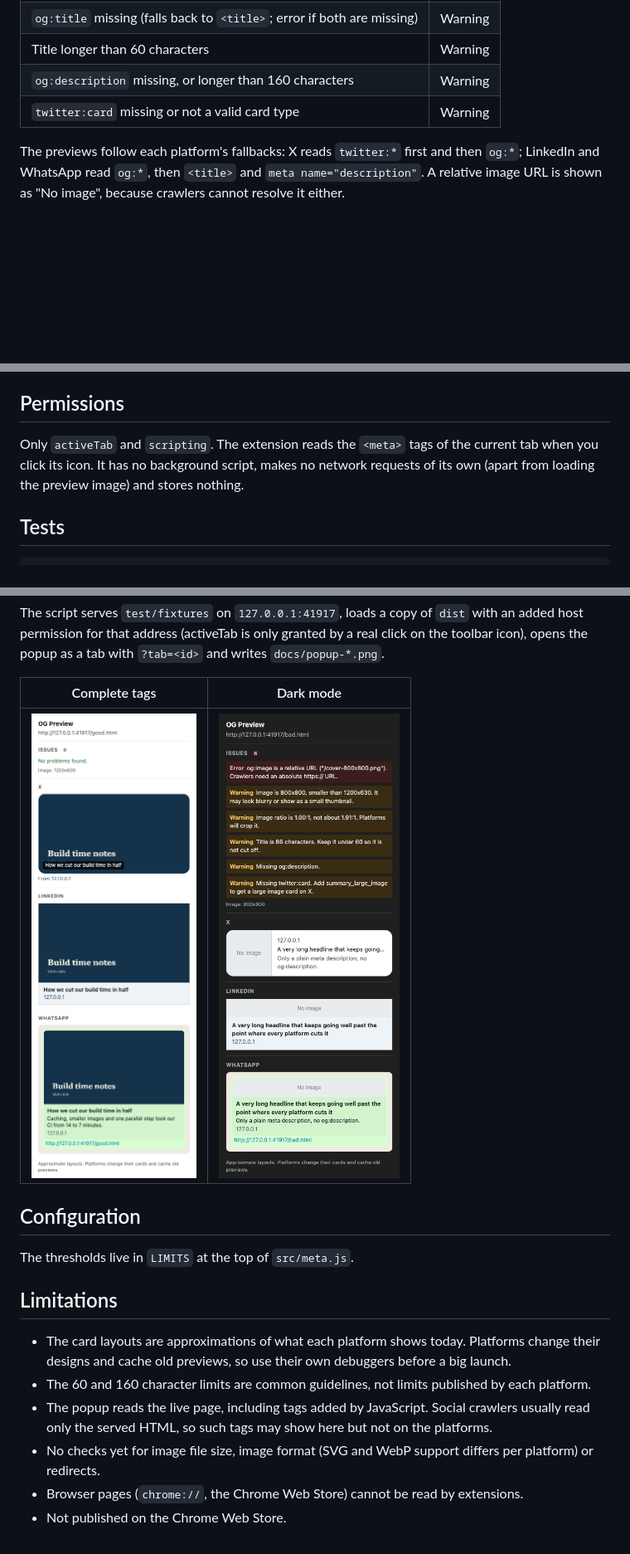
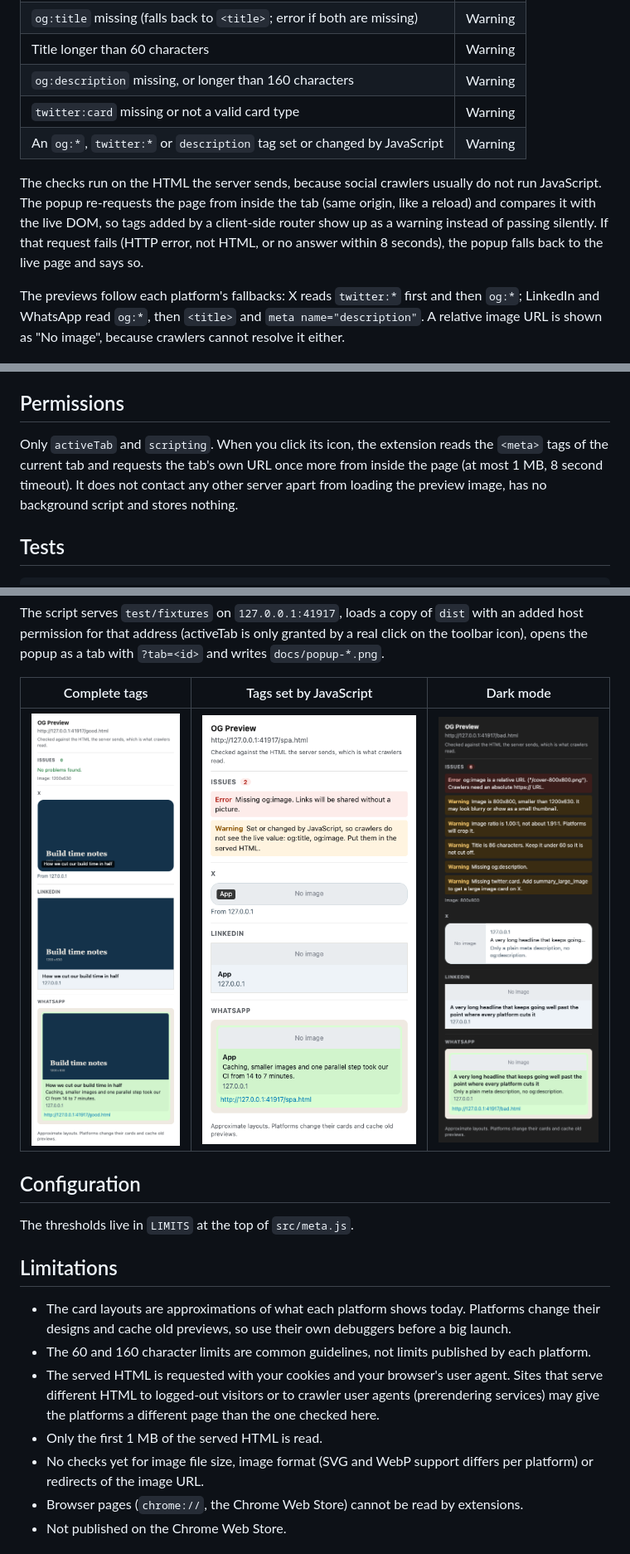
Before and after one commit to onder007/og-preview, a Markdown page: README.md, 3 parts joined by grey strips. Shown at 83% size. Rendered like a GitHub page; pictures changed too: docs/popup-bad-dark.png, docs/popup-good.png, docs/popup-spa.png (added); blank space fills up the shorter version.

```diff
--- a/README.md
+++ b/README.md
@@ -21,6 +21,9 @@ Link previews are usually checked after the post is live, when a wrong image or
 | Title longer than 60 characters | Warning |
 | `og:description` missing, or longer than 160 characters | Warning |
 | `twitter:card` missing or not a valid card type | Warning |
+| An `og:*`, `twitter:*` or `description` tag set or changed by JavaScript | Warning |
+
+The checks run on the HTML the server sends, because social crawlers usually do not run JavaScript. The popup re-requests the page from inside the tab (same origin, like a reload) and compares it with the live DOM, so tags added by a client-side router show up as a warning instead of passing silently. If that request fails (HTTP error, not HTML, or no answer within 8 seconds), the popup falls back to the live page and says so.
 
 The previews follow each platform's fallbacks: X reads `twitter:*` first and then `og:*`; LinkedIn and WhatsApp read `og:*`, then `<title>` and `meta name="description"`. A relative image URL is shown as "No image", because crawlers cannot resolve it either.
 
@@ -37,7 +40,7 @@ Open `chrome://extensions`, turn on Developer mode, click "Load unpacked" and pi
 
 ## Permissions
 
-Only `activeTab` and `scripting`. The extension reads the `<meta>` tags of the current tab when you click its icon. It has no background script, makes no network requests of its own (apart from loading the preview image) and stores nothing.
+Only `activeTab` and `scripting`. When you click its icon, the extension reads the `<meta>` tags of the current tab and requests the tab's own URL once more from inside the page (at most 1 MB, 8 second timeout). It does not contact any other server apart from loading the preview image, has no background script and stores nothing.
 
 ## Tests
 
@@ -57,9 +60,9 @@ python scripts/screenshot.py
 
 The script serves `test/fixtures` on `127.0.0.1:41917`, loads a copy of `dist` with an added host permission for that address (activeTab is only granted by a real click on the toolbar icon), opens the popup as a tab with `?tab=<id>` and writes `docs/popup-*.png`.
 
-| Complete tags | Dark mode |
-|---|---|
-| ![Popup on a page with complete tags](docs/popup-good.png) | ![Popup in dark mode](docs/popup-bad-dark.png) |
+| Complete tags | Tags set by JavaScript | Dark mode |
+|---|---|---|
+| ![Popup on a page with complete tags](docs/popup-good.png) | ![Popup on a page whose tags are set by JavaScript](docs/popup-spa.png) | ![Popup in dark mode](docs/popup-bad-dark.png) |
 
 ## Configuration
 
@@ -69,8 +72,9 @@ The thresholds live in `LIMITS` at the top of `src/meta.js`.
 
 - The card layouts are approximations of what each platform shows today. Platforms change their designs and cache old previews, so use their own debuggers before a big launch.
 - The 60 and 160 character limits are common guidelines, not limits published by each platform.
-- The popup reads the live page, including tags added by JavaScript. Social crawlers usually read only the served HTML, so such tags may show here but not on the platforms.
-- No checks yet for image file size, image format (SVG and WebP support differs per platform) or redirects.
+- The served HTML is requested with your cookies and your browser's user agent. Sites that serve different HTML to logged-out visitors or to crawler user agents (prerendering services) may give the platforms a different page than the one checked here.
+- Only the first 1 MB of the served HTML is read.
+- No checks yet for image file size, image format (SVG and WebP support differs per platform) or redirects of the image URL.
 - Browser pages (`chrome://`, the Chrome Web Store) cannot be read by extensions.
 - Not published on the Chrome Web Store.
 
```
Also changed, not shown: docs/popup-bad.png, 5 other files.
